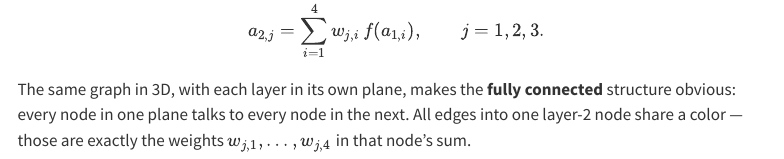
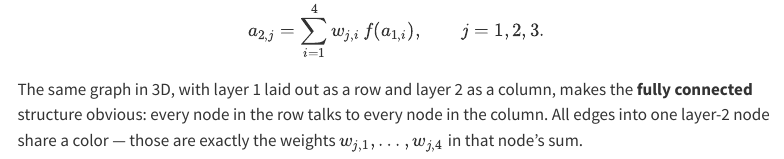
Before and after one commit to panjunbiao/cs-notes, a Quarto document (notes/neural-networks/forward-propagation/index.qmd): the page in a window 1100 px wide, from 780 px down. Rendered offline with R 4.5, knitr and Pandoc in place of Quarto, with nearby package versions; menus at the side of the page are left out.

Commit message:
Forward propagation: lay out layer 1 as a row in the 3D view
Co-authored-by: Cursor <cursoragent@cursor.com>

```diff
--- a/notes/neural-networks/forward-propagation/index.qmd
+++ b/notes/neural-networks/forward-propagation/index.qmd
@@ -42,9 +42,9 @@
 a_{2,j} = \sum_{i=1}^{4} w_{j,i}\, f(a_{1,i}), \qquad j = 1, 2, 3.
 $$
 
-The same graph in 3D, with each layer in its own plane, makes the **fully
-connected** structure obvious: every node in one plane talks to every node in the
-next. All edges into one layer-2 node share a color — those are exactly the
+The same graph in 3D, with layer 1 laid out as a row and layer 2 as a column,
+makes the **fully connected** structure obvious: every node in the row talks to
+every node in the column. All edges into one layer-2 node share a color — those are exactly the
 weights $w_{j,1}, \dots, w_{j,4}$ in that node's sum.
 
 {{< embed demo.ipynb#fig-network-3d >}}
```
Also changed, not shown: 1 other file.
